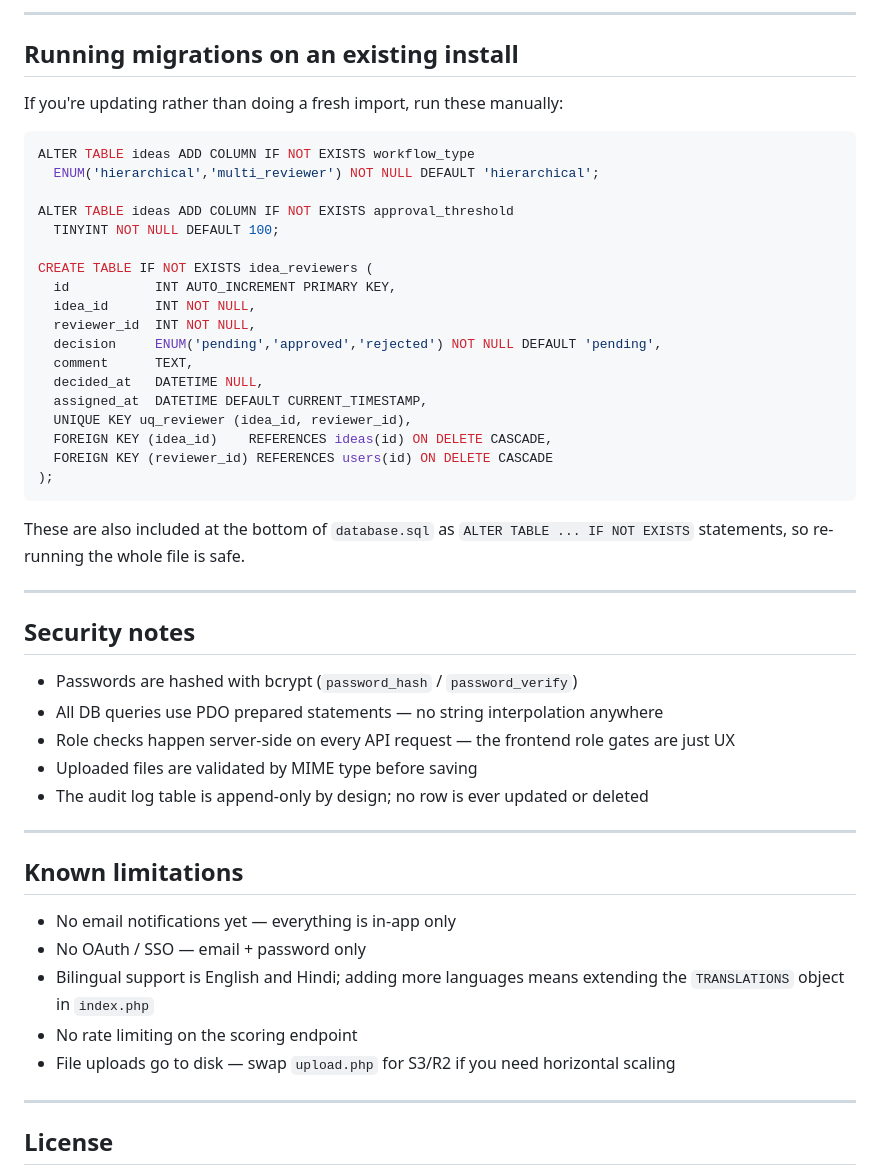
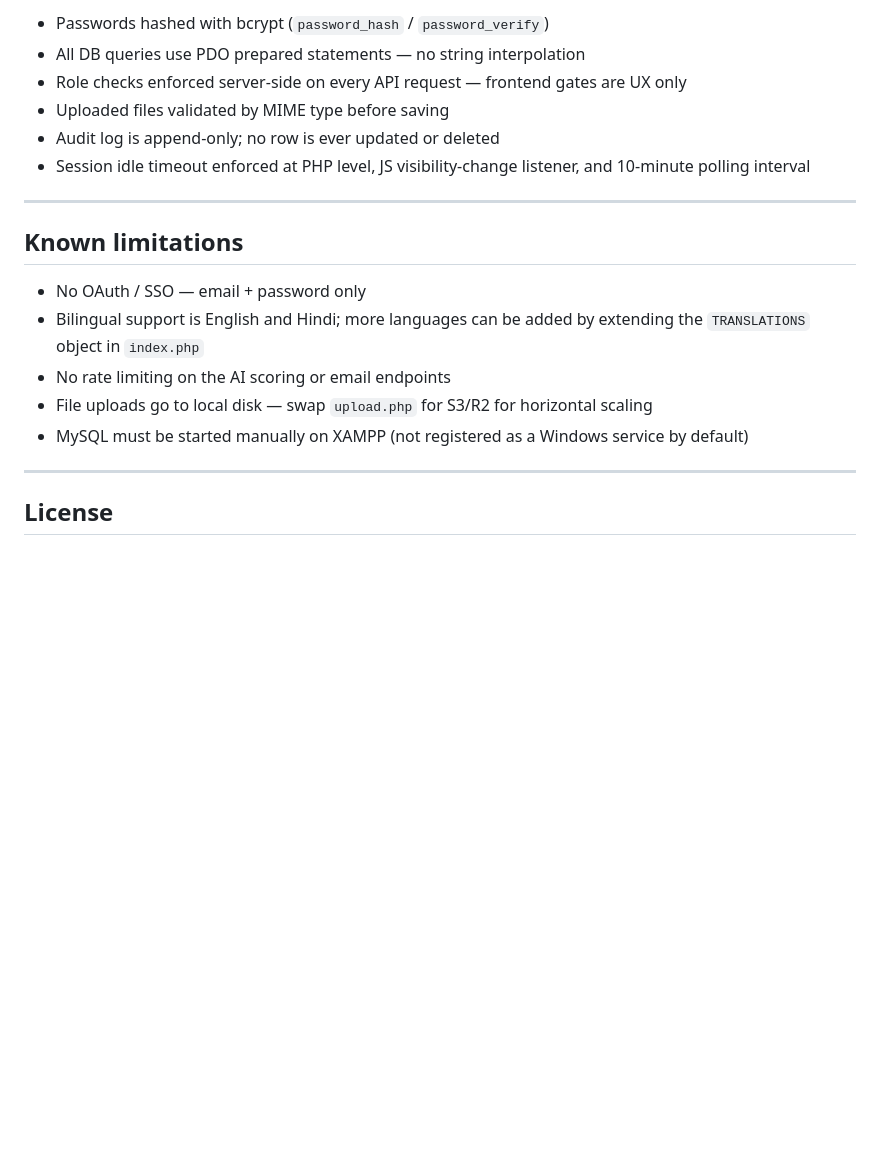
Before and after one commit to ft-Yashas/IFQM-Project---Employee-Ideation-Tool, a Markdown page: README.md, the part around one of its changes. Drawn GitHub-style; blank space fills up the shorter version.

````diff
--- a/README.md
+++ b/README.md
@@ -201,51 +235,19 @@ define('SESSION_LIFETIME', 28800);
----
-
-## Running migrations on an existing install
-
-If you're updating rather than doing a fresh import, run these manually:
-
-```sql
-ALTER TABLE ideas ADD COLUMN IF NOT EXISTS workflow_type
-  ENUM('hierarchical','multi_reviewer') NOT NULL DEFAULT 'hierarchical';
-
-ALTER TABLE ideas ADD COLUMN IF NOT EXISTS approval_threshold
-  TINYINT NOT NULL DEFAULT 100;
-
-CREATE TABLE IF NOT EXISTS idea_reviewers (
-  id           INT AUTO_INCREMENT PRIMARY KEY,
-  idea_id      INT NOT NULL,
-  reviewer_id  INT NOT NULL,
-  decision     ENUM('pending','approved','rejected') NOT NULL DEFAULT 'pending',
-  comment      TEXT,
-  decided_at   DATETIME NULL,
-  assigned_at  DATETIME DEFAULT CURRENT_TIMESTAMP,
-  UNIQUE KEY uq_reviewer (idea_id, reviewer_id),
-  FOREIGN KEY (idea_id)    REFERENCES ideas(id) ON DELETE CASCADE,
-  FOREIGN KEY (reviewer_id) REFERENCES users(id) ON DELETE CASCADE
-);
-```
-
-These are also included at the bottom of `database.sql` as `ALTER TABLE ... IF NOT EXISTS` statements, so re-running the whole file is safe.
-
----
-
-## Security notes
-
-- Passwords are hashed with bcrypt (`password_hash` / `password_verify`)
-- All DB queries use PDO prepared statements — no string interpolation anywhere
-- Role checks happen server-side on every API request — the frontend role gates are just UX
-- Uploaded files are validated by MIME type before saving
-- The audit log table is append-only by design; no row is ever updated or deleted
+- Passwords hashed with bcrypt (`password_hash` / `password_verify`)
+- All DB queries use PDO prepared statements — no string interpolation
+- Role checks enforced server-side on every API request — frontend gates are UX only
+- Uploaded files validated by MIME type before saving
+- Audit log is append-only; no row is ever updated or deleted
+- Session idle timeout enforced at PHP level, JS visibility-change listener, and 10-minute polling interval
 
 ---
 
 ## Known limitations
 
-- No email notifications yet — everything is in-app only
 - No OAuth / SSO — email + password only
-- Bilingual support is English and Hindi; adding more languages means extending the `TRANSLATIONS` object in `index.php`
-- No rate limiting on the scoring endpoint
-- File uploads go to disk — swap `upload.php` for S3/R2 if you need horizontal scaling
+- Bilingual support is English and Hindi; more languages can be added by extending the `TRANSLATIONS` object in `index.php`
+- No rate limiting on the AI scoring or email endpoints
+- File uploads go to local disk — swap `upload.php` for S3/R2 for horizontal scaling
+- MySQL must be started manually on XAMPP (not registered as a Windows service by default)
 
 ---
 
````
Also changed, not shown: other parts of README.md (+123 -89 lines).
